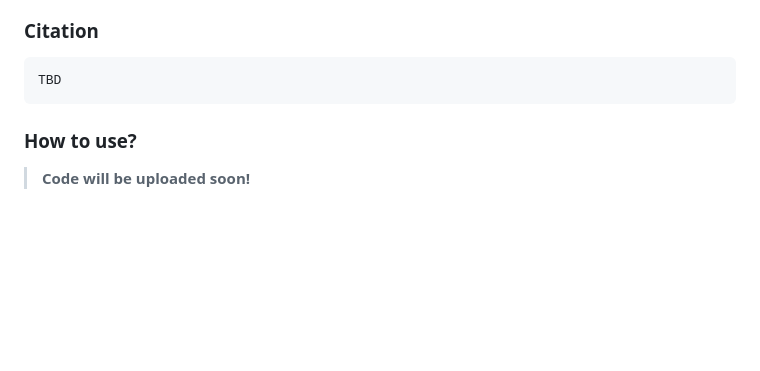
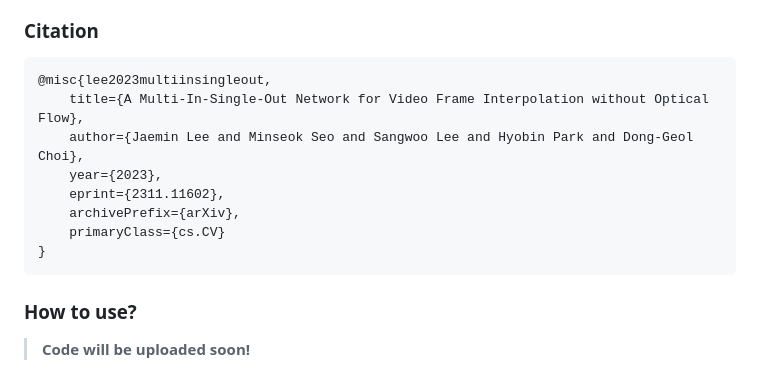
Before and after one commit to J911/MISO-VFI, a Markdown page: README.md, the part around the change printed below. GitHub-like rendering; blank space fills up the shorter version.

````diff
--- a/README.md
+++ b/README.md
@@ -10,7 +10,14 @@
 
 ### Citation
 ```bib
-TBD
+@misc{lee2023multiinsingleout,
+    title={A Multi-In-Single-Out Network for Video Frame Interpolation without Optical Flow},
+    author={Jaemin Lee and Minseok Seo and Sangwoo Lee and Hyobin Park and Dong-Geol Choi},
+    year={2023},
+    eprint={2311.11602},
+    archivePrefix={arXiv},
+    primaryClass={cs.CV}
+}
 ```
 
 ### How to use?
````
Also changed, not shown: other parts of README.md (+1 -1 lines).
